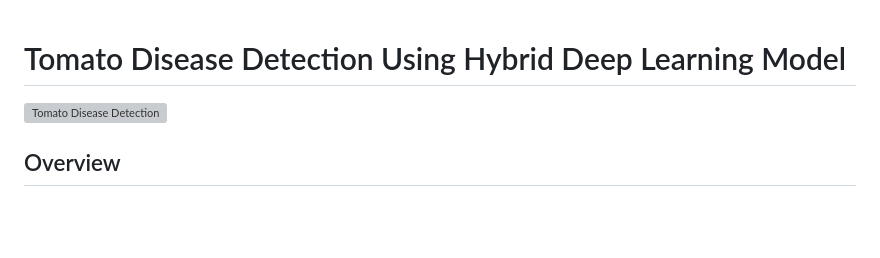
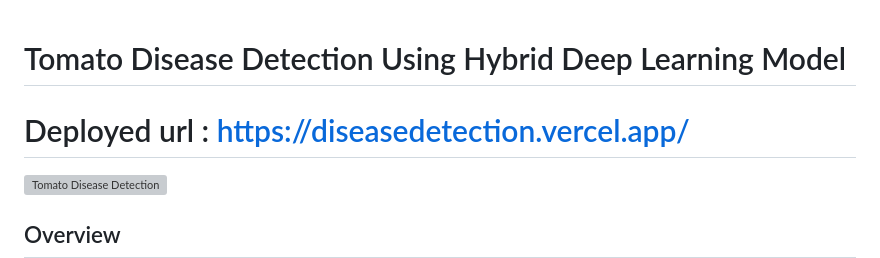
Before and after one commit to ducnguyenbiarea/diseasedetection, a Markdown page: README.md, the part around the change. GitHub-like rendering; blank space fills up the shorter version; grey boxes are pictures that could not be loaded.

```diff
--- a/README.md
+++ b/README.md
@@ -1,4 +1,6 @@
 # Tomato Disease Detection Using Hybrid Deep Learning Model
+
+# Deployed url : https://diseasedetection.vercel.app/
 
 ![Tomato Disease Detection](https://link-to-your-image.png)
 
```
